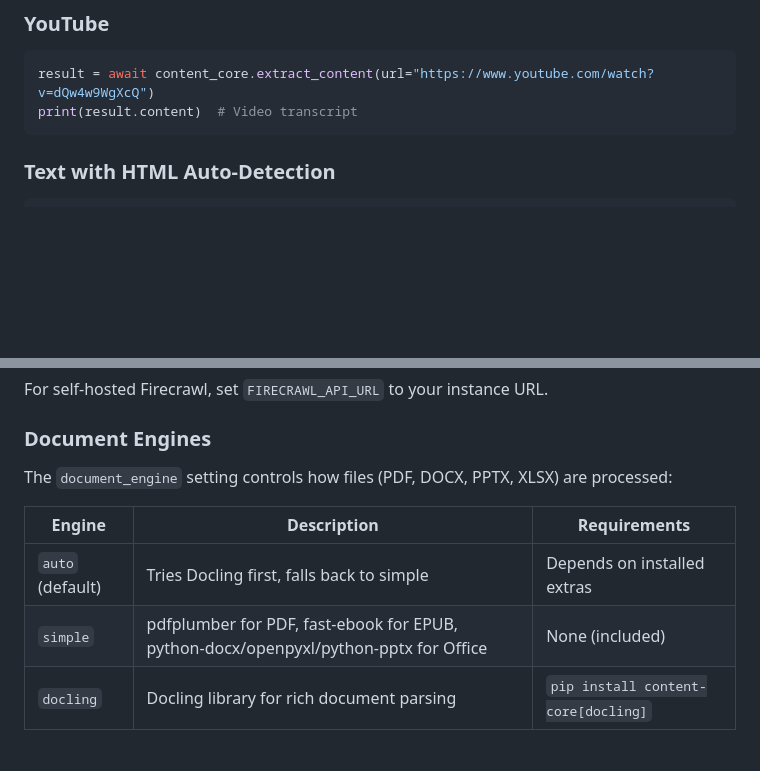
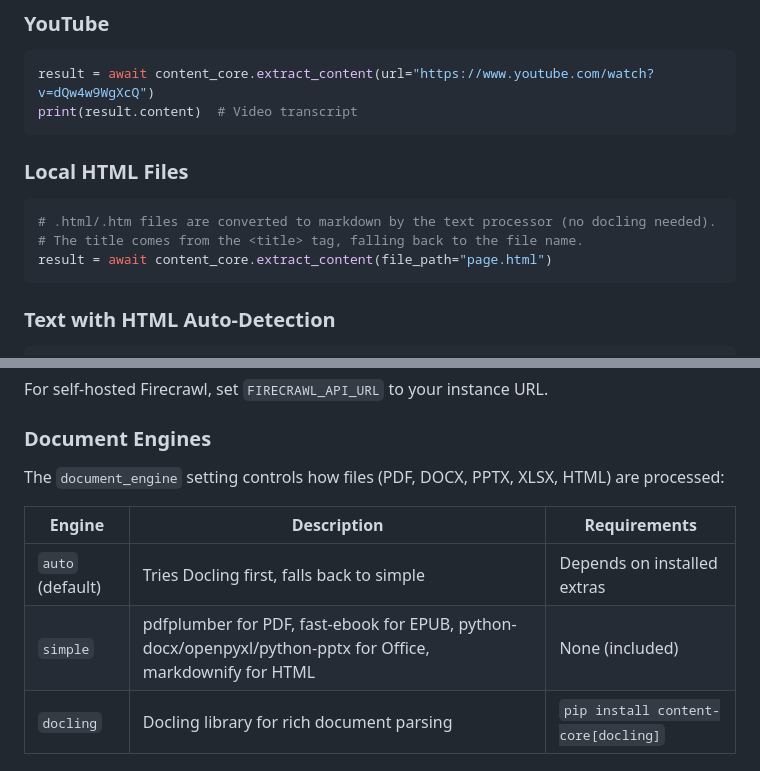
Before and after one commit to lfnovo/content-core, a Markdown page: docs/usage.md, 2 parts joined by grey strips. GitHub-like rendering; blank space fills up the shorter version.

````diff
--- a/docs/usage.md
+++ b/docs/usage.md
@@ -93,6 +93,14 @@ result = await content_core.extract_content(file_path="interview.mp3", config=co
 ```python
 result = await content_core.extract_content(url="https://www.youtube.com/watch?v=dQw4w9WgXcQ")
 print(result.content)  # Video transcript
+```
+
+### Local HTML Files
+
+```python
+# .html/.htm files are converted to markdown by the text processor (no docling needed).
+# The title comes from the <title> tag, falling back to the file name.
+result = await content_core.extract_content(file_path="page.html")
 ```
 
 ### Text with HTML Auto-Detection
@@ -202,12 +210,12 @@ For self-hosted Firecrawl, set `FIRECRAWL_API_URL` to your instance URL.
 
 ### Document Engines
 
-The `document_engine` setting controls how files (PDF, DOCX, PPTX, XLSX) are processed:
+The `document_engine` setting controls how files (PDF, DOCX, PPTX, XLSX, HTML) are processed:
 
 | Engine | Description | Requirements |
 |--------|-------------|-------------|
 | `auto` (default) | Tries Docling first, falls back to simple | Depends on installed extras |
-| `simple` | pdfplumber for PDF, fast-ebook for EPUB, python-docx/openpyxl/python-pptx for Office | None (included) |
+| `simple` | pdfplumber for PDF, fast-ebook for EPUB, python-docx/openpyxl/python-pptx for Office, markdownify for HTML | None (included) |
 | `docling` | Docling library for rich document parsing | `pip install content-core[docling]` |
 
 ## AI Providers
````
Also changed, not shown: CLAUDE.md (+5 -4 lines), README.md (+1 -1 lines).
